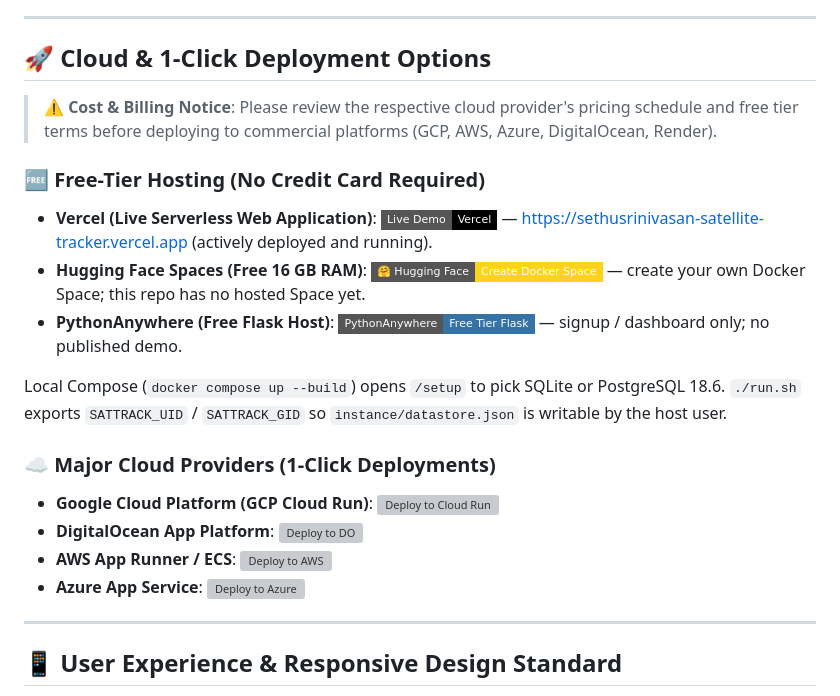
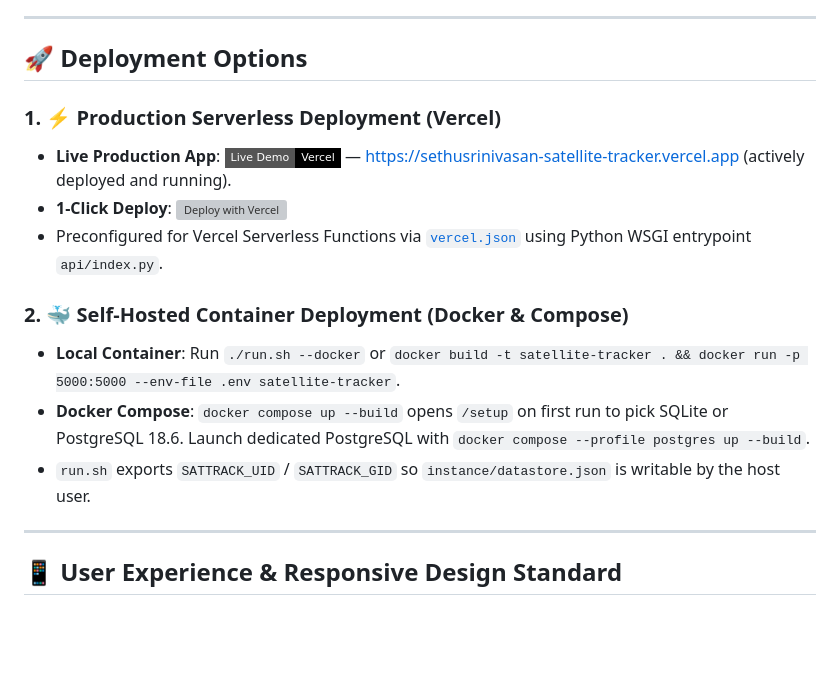
Before and after one commit to sethusrinivasan/satellite-tracker, a Markdown page: docs/index.md, the part around the change. GitHub-like rendering; badges without logos; blank space fills up the shorter version; grey boxes are pictures that could not be loaded.

```diff
--- a/docs/index.md
+++ b/docs/index.md
@@ -44,22 +44,17 @@ Welcome to the official documentation for **Satellite TLE Tracker & AI Orbital D
 
 ---
 
-## 🚀 Cloud & 1-Click Deployment Options
+## 🚀 Deployment Options
 
-> ⚠️ **Cost & Billing Notice**: Please review the respective cloud provider's pricing schedule and free tier terms before deploying to commercial platforms (GCP, AWS, Azure, DigitalOcean, Render).
+### 1. ⚡ Production Serverless Deployment (Vercel)
+- **Live Production App**: [![Live Demo on Vercel](https://img.shields.io/badge/Live_Demo-Vercel-000000?style=flat-square&logo=vercel&logoColor=white)](https://sethusrinivasan-satellite-tracker.vercel.app) — [https://sethusrinivasan-satellite-tracker.vercel.app](https://sethusrinivasan-satellite-tracker.vercel.app) (actively deployed and running).
+- **1-Click Deploy**: [![Deploy with Vercel](https://vercel.com/button)](https://vercel.com/new/clone?repository-url=https%3A%2F%2Fgithub.com%2Fsethusrinivasan%2Fsatellite-tracker)
+- Preconfigured for Vercel Serverless Functions via [`vercel.json`](https://github.com/sethusrinivasan/satellite-tracker/blob/main/vercel.json) using Python WSGI entrypoint `api/index.py`.
 
-### 🆓 Free-Tier Hosting (No Credit Card Required)
-- **Vercel (Live Serverless Web Application)**: [![Live Demo on Vercel](https://img.shields.io/badge/Live_Demo-Vercel-000000?style=flat-square&logo=vercel&logoColor=white)](https://sethusrinivasan-satellite-tracker.vercel.app) — [https://sethusrinivasan-satellite-tracker.vercel.app](https://sethusrinivasan-satellite-tracker.vercel.app) (actively deployed and running).
-- **Hugging Face Spaces (Free 16 GB RAM)**: [![Hugging Face Spaces](https://img.shields.io/badge/🤗%20Hugging%20Face-Create_Docker_Space-FFD21E?style=flat-square&logo=huggingface&logoColor=black)](https://huggingface.co/new-space) — create your own Docker Space; this repo has no hosted Space yet.
-- **PythonAnywhere (Free Flask Host)**: [![PythonAnywhere](https://img.shields.io/badge/PythonAnywhere-Free_Tier_Flask-3572A5?style=flat-square&logo=python&logoColor=white)](https://www.pythonanywhere.com/) — signup / dashboard only; no published demo.
-
-Local Compose (`docker compose up --build`) opens `/setup` to pick SQLite or PostgreSQL 18.6. `./run.sh` exports `SATTRACK_UID` / `SATTRACK_GID` so `instance/datastore.json` is writable by the host user.
-
-### ☁️ Major Cloud Providers (1-Click Deployments)
-- **Google Cloud Platform (GCP Cloud Run)**: [![Deploy to Cloud Run](https://deploy.cloud.run/button.svg)](https://deploy.cloud.run/?git_repo=https://github.com/sethusrinivasan/satellite-tracker.git)
-- **DigitalOcean App Platform**: [![Deploy to DO](https://www.deploytodo.com/do-btn-blue.svg)](https://cloud.digitalocean.com/apps/new?repo=https://github.com/sethusrinivasan/satellite-tracker/tree/main)
-- **AWS App Runner / ECS**: [![Deploy to AWS](https://img.shields.io/badge/AWS-App_Runner_/_ECS-FF9900?style=flat-square&logo=amazon-aws&logoColor=white)](https://console.aws.amazon.com/apprunner)
-- **Azure App Service**: [![Deploy to Azure](https://aka.ms/deploytoazurebutton)](https://portal.azure.com/#create/Microsoft.Template)
+### 2. 🐳 Self-Hosted Container Deployment (Docker & Compose)
+- **Local Container**: Run `./run.sh --docker` or `docker build -t satellite-tracker . && docker run -p 5000:5000 --env-file .env satellite-tracker`.
+- **Docker Compose**: `docker compose up --build` opens `/setup` on first run to pick SQLite or PostgreSQL 18.6. Launch dedicated PostgreSQL with `docker compose --profile postgres up --build`.
+- `run.sh` exports `SATTRACK_UID` / `SATTRACK_GID` so `instance/datastore.json` is writable by the host user.
 
 ---
 
```
Also changed, not shown: README.md (+21 -74 lines).
